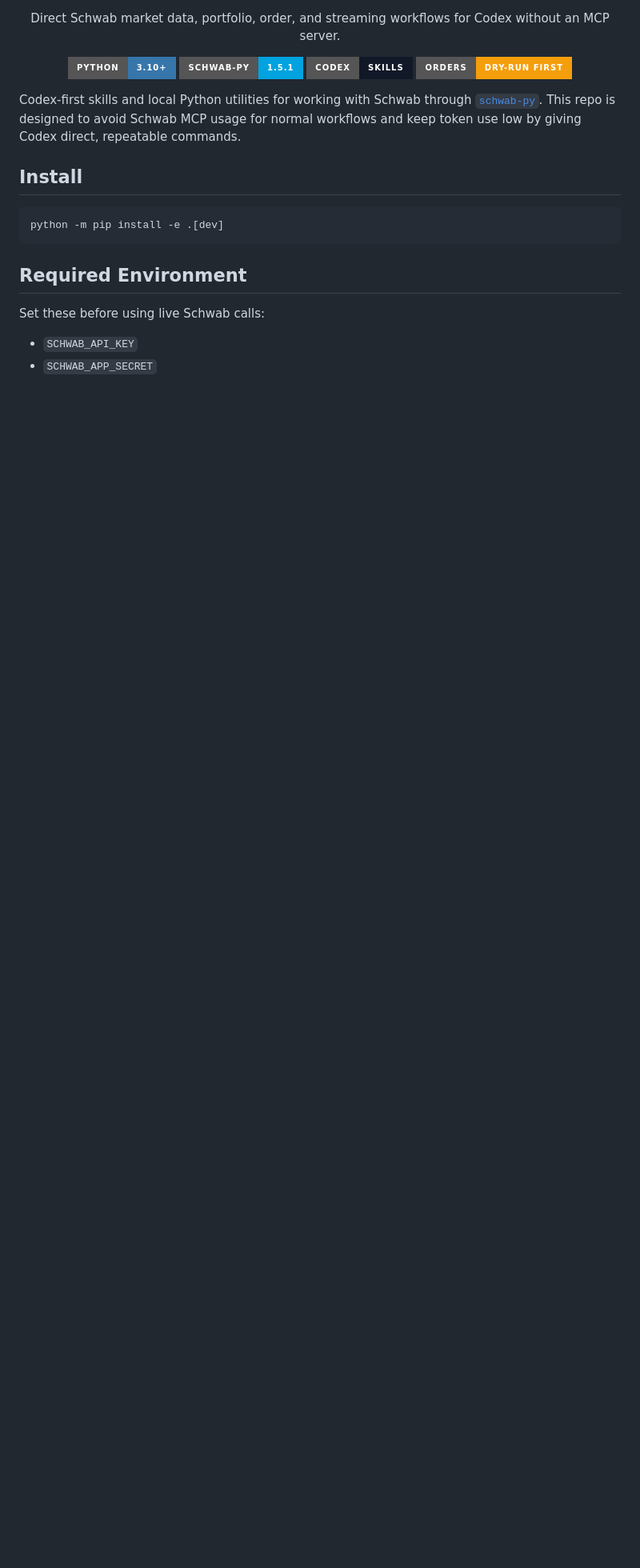
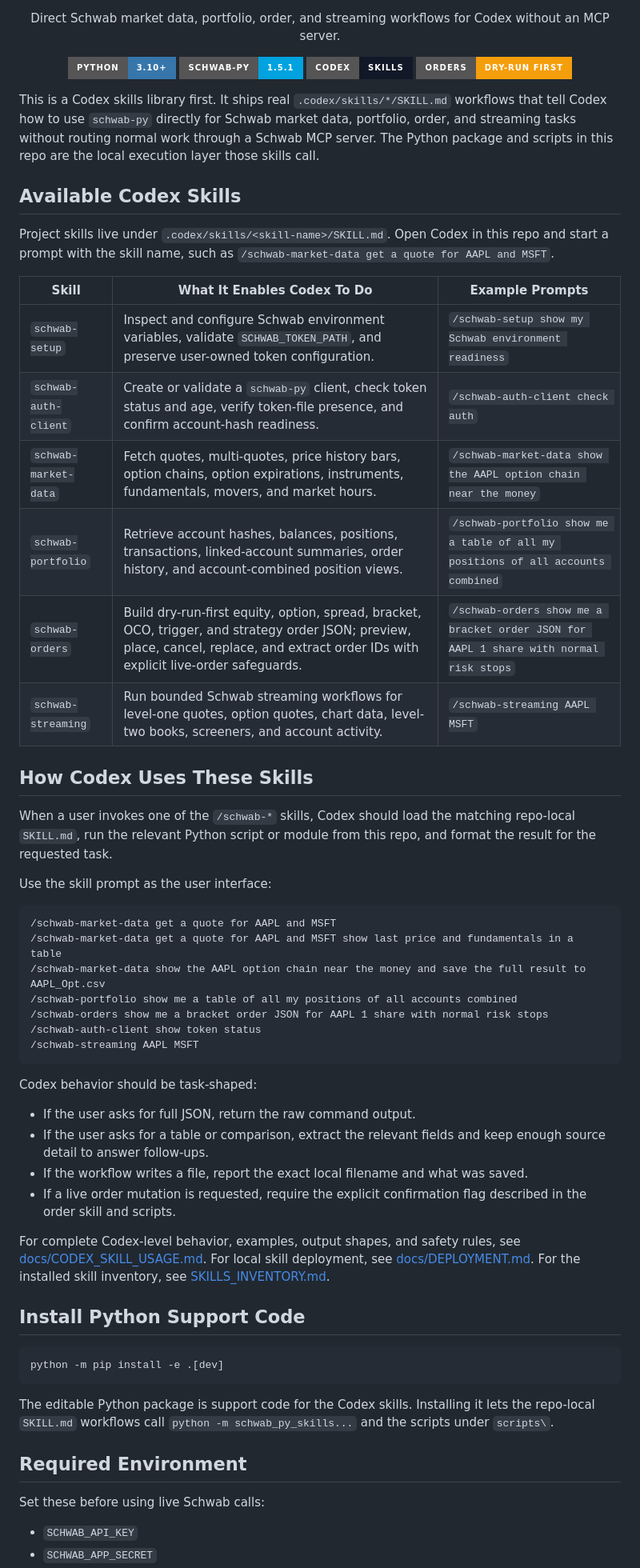
Before and after one commit to neusse/schwab-py-skills, a Markdown page: README.md, the part around one of its changes. Shown at 80% size. Drawn GitHub-style; badges without logos; blank space fills up the shorter version.

Commit message:
Prioritize Codex skills in README

````diff
--- a/README.md
+++ b/README.md
@@ -15,16 +15,69 @@
   <img alt="Dry-run first" src="https://img.shields.io/badge/Orders-Dry--Run%20First-F59E0B?style=for-the-badge">
 </p>
 
-Codex-first skills and local Python utilities for working with Schwab through
-[`schwab-py`](https://schwab-py.readthedocs.io/en/latest/). This repo is designed
-to avoid Schwab MCP usage for normal workflows and keep token use low by giving
-Codex direct, repeatable commands.
+This is a Codex skills library first. It ships real `.codex/skills/*/SKILL.md`
+workflows that tell Codex how to use `schwab-py` directly for Schwab market data,
+portfolio, order, and streaming tasks without routing normal work through a
+Schwab MCP server. The Python package and scripts in this repo are the local
+execution layer those skills call.
 
-## Install
+## Available Codex Skills
+
+Project skills live under `.codex/skills/<skill-name>/SKILL.md`. Open Codex in
+this repo and start a prompt with the skill name, such as
+`/schwab-market-data get a quote for AAPL and MSFT`.
+
+| Skill | What It Enables Codex To Do | Example Prompts |
+| --- | --- | --- |
+| `schwab-setup` | Inspect and configure Schwab environment variables, validate `SCHWAB_TOKEN_PATH`, and preserve user-owned token configuration. | `/schwab-setup show my Schwab environment readiness` |
+| `schwab-auth-client` | Create or validate a `schwab-py` client, check token status and age, verify token-file presence, and confirm account-hash readiness. | `/schwab-auth-client check auth` |
+| `schwab-market-data` | Fetch quotes, multi-quotes, price history bars, option chains, option expirations, instruments, fundamentals, movers, and market hours. | `/schwab-market-data show the AAPL option chain near the money` |
+| `schwab-portfolio` | Retrieve account hashes, balances, positions, transactions, linked-account summaries, order history, and account-combined position views. | `/schwab-portfolio show me a table of all my positions of all accounts combined` |
+| `schwab-orders` | Build dry-run-first equity, option, spread, bracket, OCO, trigger, and strategy order JSON; preview, place, cancel, replace, and extract order IDs with explicit live-order safeguards. | `/schwab-orders show me a bracket order JSON for AAPL 1 share with normal risk stops` |
+| `schwab-streaming` | Run bounded Schwab streaming workflows for level-one quotes, option quotes, chart data, level-two books, screeners, and account activity. | `/schwab-streaming AAPL MSFT` |
+
+## How Codex Uses These Skills
+
+When a user invokes one of the `/schwab-*` skills, Codex should load the matching
+repo-local `SKILL.md`, run the relevant Python script or module from this repo,
+and format the result for the requested task.
+
+Use the skill prompt as the user interface:
+
+```text
+/schwab-market-data get a quote for AAPL and MSFT
+/schwab-market-data get a quote for AAPL and MSFT show last price and fundamentals in a table
+/schwab-market-data show the AAPL option chain near the money and save the full result to AAPL_Opt.csv
+/schwab-portfolio show me a table of all my positions of all accounts combined
+/schwab-orders show me a bracket order JSON for AAPL 1 share with normal risk stops
+/schwab-auth-client show token status
+/schwab-streaming AAPL MSFT
+```
+
+Codex behavior should be task-shaped:
+
+- If the user asks for full JSON, return the raw command output.
+- If the user asks for a table or comparison, extract the relevant fields and
+  keep enough source detail to answer follow-ups.
+- If the workflow writes a file, report the exact local filename and what was
+  saved.
+- If a live order mutation is requested, require the explicit confirmation flag
+  described in the order skill and scripts.
+
+For complete Codex-level behavior, examples, output shapes, and safety rules,
+see [docs/CODEX_SKILL_USAGE.md](docs/CODEX_SKILL_USAGE.md). For local skill
+deployment, see [docs/DEPLOYMENT.md](docs/DEPLOYMENT.md). For the installed
+skill inventory, see [SKILLS_INVENTORY.md](SKILLS_INVENTORY.md).
+
+## Install Python Support Code
 
 ```powershell
 python -m pip install -e .[dev]
 ```
+
+The editable Python package is support code for the Codex skills. Installing it
+lets the repo-local `SKILL.md` workflows call `python -m schwab_py_skills...` and
+the scripts under `scripts\`.
 
 ## Required Environment
 
````
Also changed, not shown: other parts of README.md (+3 -35 lines), HANDOFF.md (+6 -2 lines).
